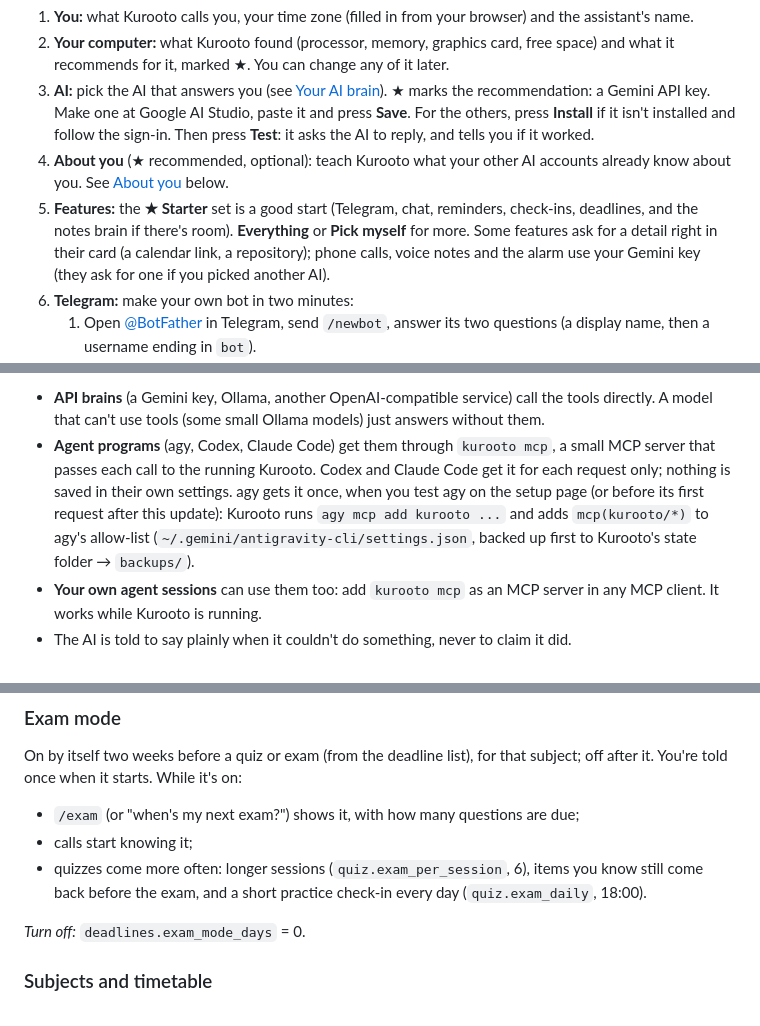
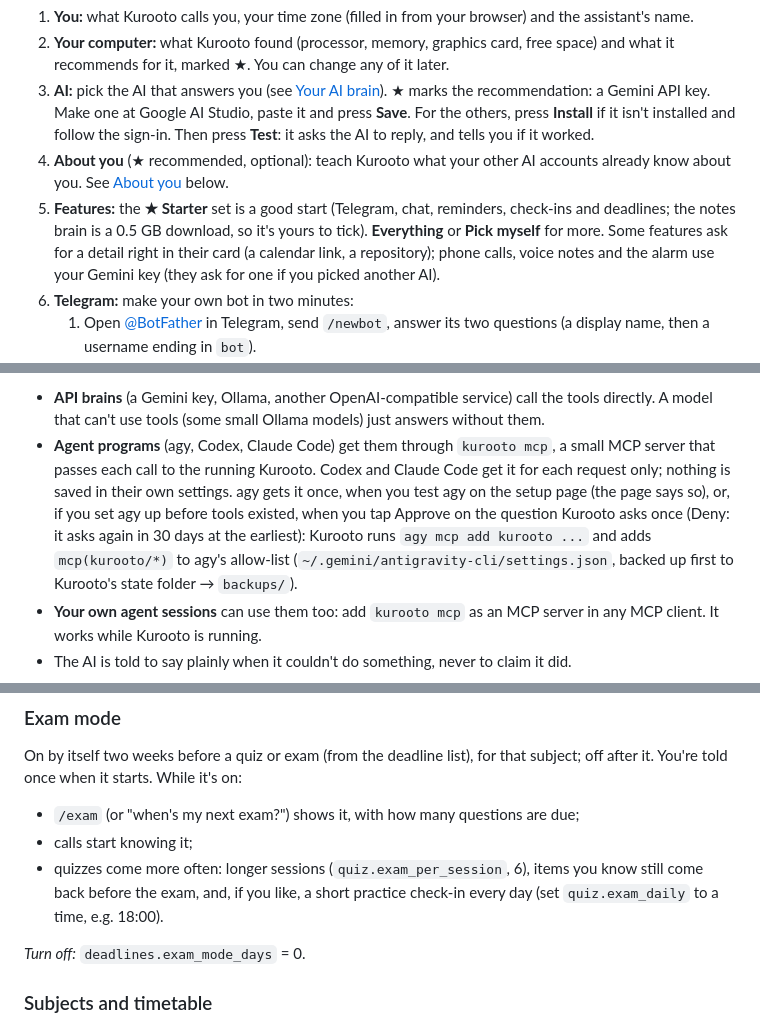
Before and after one commit to avtarfr/kurooto, a Markdown page: docs/MANUAL.md, 3 parts joined by grey strips. Rendered like a GitHub page.

```diff
--- a/docs/MANUAL.md
+++ b/docs/MANUAL.md
@@ -119,8 +119,8 @@ as you go, so you can close it and come back.
    installed and follow the sign-in. Then press **Test**: it asks the AI to reply, and tells you if it worked.
 4. **About you** (★ recommended, optional): teach Kurooto what your other AI accounts already know about you. See
    [About you](#about-you) below.
-5. **Features:** the **★ Starter** set is a good start (Telegram, chat, reminders, check-ins, deadlines, and the notes
-   brain if there's room). **Everything** or **Pick myself** for more. Some features ask for a detail right in their
+5. **Features:** the **★ Starter** set is a good start (Telegram, chat, reminders, check-ins and deadlines; the
+   notes brain is a 0.5 GB download, so it's yours to tick). **Everything** or **Pick myself** for more. Some features ask for a detail right in their
    card (a calendar link, a repository); phone calls, voice notes and the alarm use your Gemini key (they ask for one
    if you picked another AI).
 6. **Telegram:** make your own bot in two minutes:
@@ -209,8 +209,9 @@ or one of its sections, and tick tasks. Nothing is sent to anyone but you.
   use tools (some small Ollama models) just answers without them.
 - **Agent programs** (agy, Codex, Claude Code) get them through `kurooto mcp`, a small MCP server that passes each call
   to the running Kurooto. Codex and Claude Code get it for each request only; nothing is saved in their own settings.
-  agy gets it once, when you test agy on the setup page (or before its first request after this update): Kurooto runs
-  `agy mcp add kurooto ...` and adds `mcp(kurooto/*)` to agy's allow-list
+  agy gets it once, when you test agy on the setup page (the page says so), or, if you set agy up before tools
+  existed, when you tap Approve on the question Kurooto asks once (Deny: it asks again in 30 days at the earliest):
+  Kurooto runs `agy mcp add kurooto ...` and adds `mcp(kurooto/*)` to agy's allow-list
   (`~/.gemini/antigravity-cli/settings.json`, backed up first to Kurooto's state folder → `backups/`).
 - **Your own agent sessions** can use them too: add `kurooto mcp` as an MCP server in any MCP client. It works while
   Kurooto is running.
@@ -370,7 +371,7 @@ once when it starts. While it's on:
 - `/exam` (or "when's my next exam?") shows it, with how many questions are due;
 - calls start knowing it;
 - quizzes come more often: longer sessions (`quiz.exam_per_session`, 6), items you know still come back before the
-  exam, and a short practice check-in every day (`quiz.exam_daily`, 18:00).
+  exam, and, if you like, a short practice check-in every day (set `quiz.exam_daily` to a time, e.g. 18:00).
 
 *Turn off:* `deadlines.exam_mode_days` = 0.
 
```
Also changed, not shown: other parts of docs/MANUAL.md (+1 -1 lines), CHANGELOG.md (+25 -0 lines).
